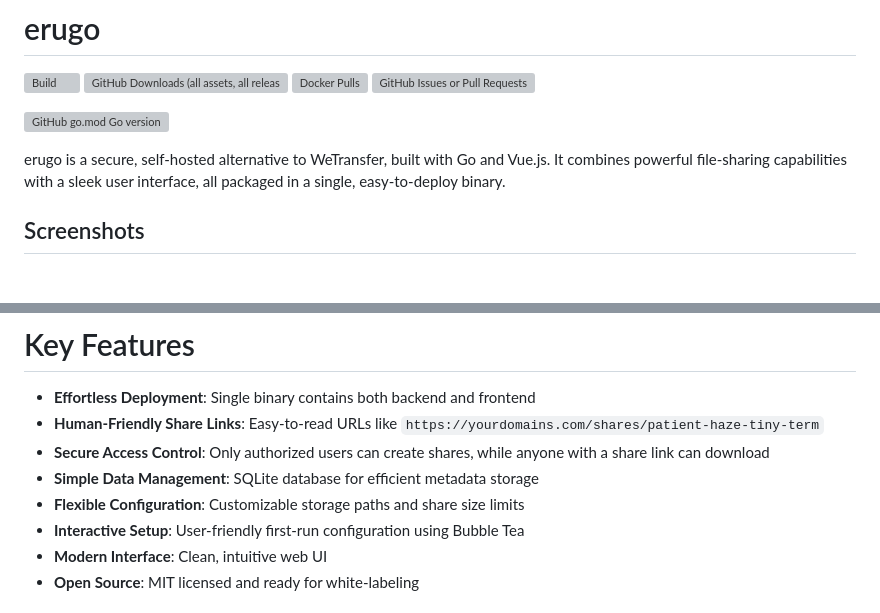
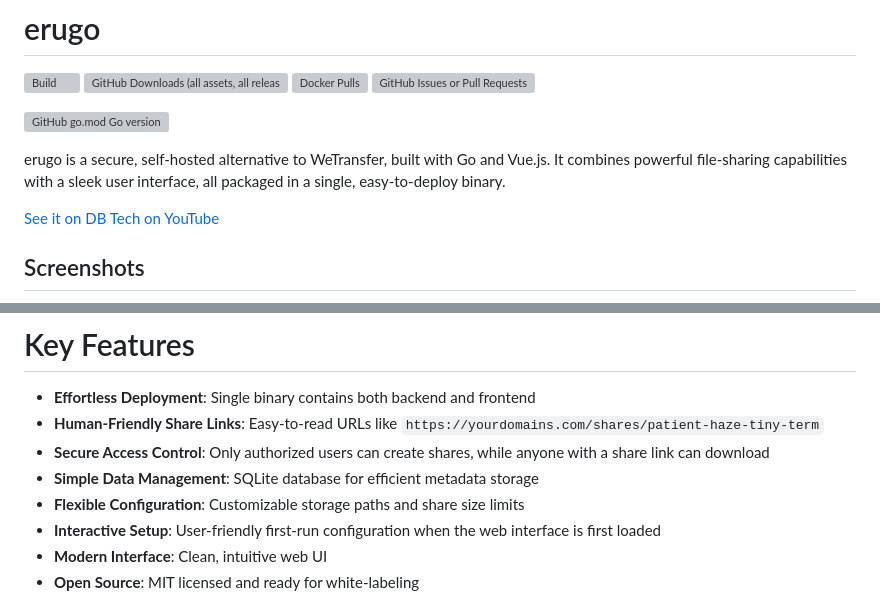
Before and after one commit to rustamis/erugo, a Markdown page: readme.md, 2 parts joined by grey strips. GitHub-like rendering; blank space fills up the shorter version; grey boxes are pictures that could not be loaded.

Commit message:
Update readme.md
Add DB Tech Youtube link

```diff
--- a/readme.md
+++ b/readme.md
@@ -11,6 +11,8 @@
 
 
 erugo is a secure, self-hosted alternative to WeTransfer, built with Go and Vue.js. It combines powerful file-sharing capabilities with a sleek user interface, all packaged in a single, easy-to-deploy binary.
+
+[See it on DB Tech on YouTube](http://youtube.com/watch?v=zqipBHSSPm4)
 
 ## Screenshots
 
@@ -31,7 +33,7 @@ erugo is a secure, self-hosted alternative to WeTransfer, built with Go and Vue.
 - **Secure Access Control**: Only authorized users can create shares, while anyone with a share link can download
 - **Simple Data Management**: SQLite database for efficient metadata storage
 - **Flexible Configuration**: Customizable storage paths and share size limits
-- **Interactive Setup**: User-friendly first-run configuration using Bubble Tea
+- **Interactive Setup**: User-friendly first-run configuration when the web interface is first loaded
 - **Modern Interface**: Clean, intuitive web UI
 - **Open Source**: MIT licensed and ready for white-labeling
 
```
